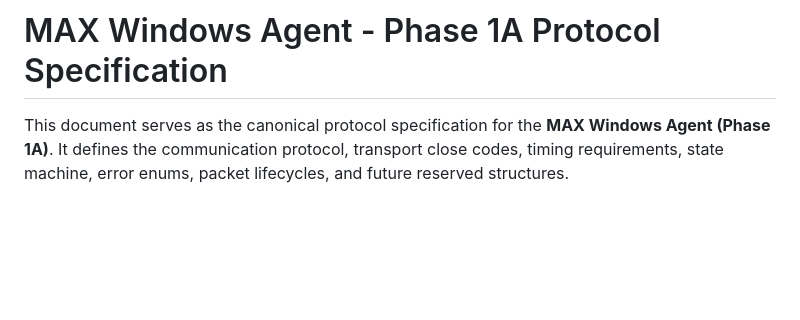
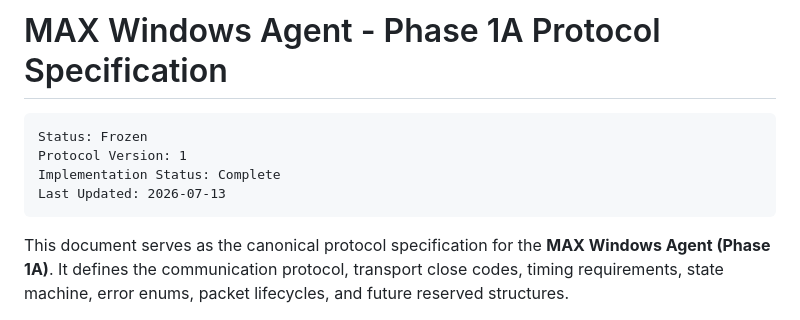
Before and after one commit to yash2122s/Max-ai-assistant, a Markdown page: docs/specs/phase1a-spec.md, the part around the change. Rendered like a GitHub page; blank space fills up the shorter version.

Commit message:
docs: finalize phase 1a spec frozen status

````diff
--- a/docs/specs/phase1a-spec.md
+++ b/docs/specs/phase1a-spec.md
@@ -1,4 +1,11 @@
 # MAX Windows Agent - Phase 1A Protocol Specification
+
+```text
+Status: Frozen
+Protocol Version: 1
+Implementation Status: Complete
+Last Updated: 2026-07-13
+```
 
 This document serves as the canonical protocol specification for the **MAX Windows Agent (Phase 1A)**. It defines the communication protocol, transport close codes, timing requirements, state machine, error enums, packet lifecycles, and future reserved structures.
 
````
